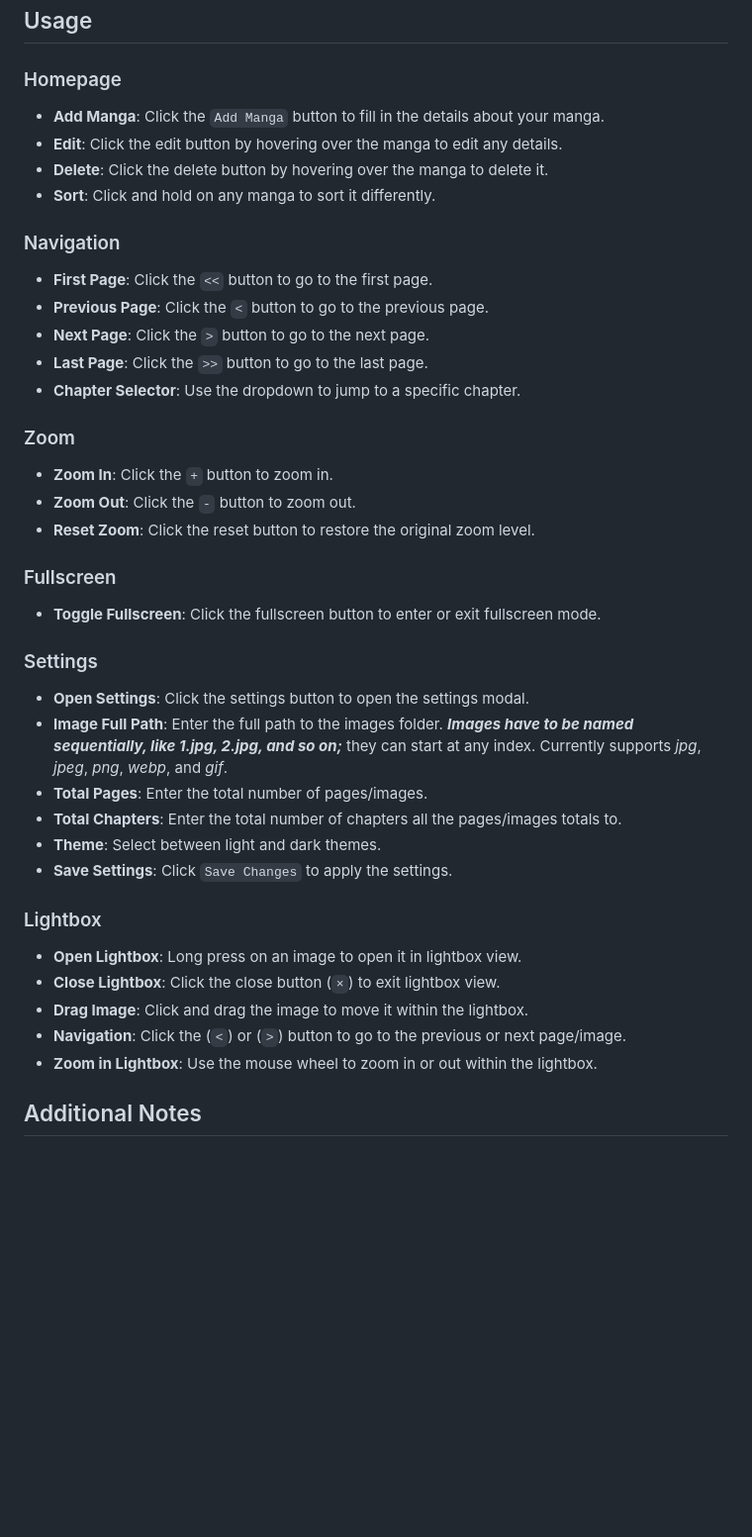
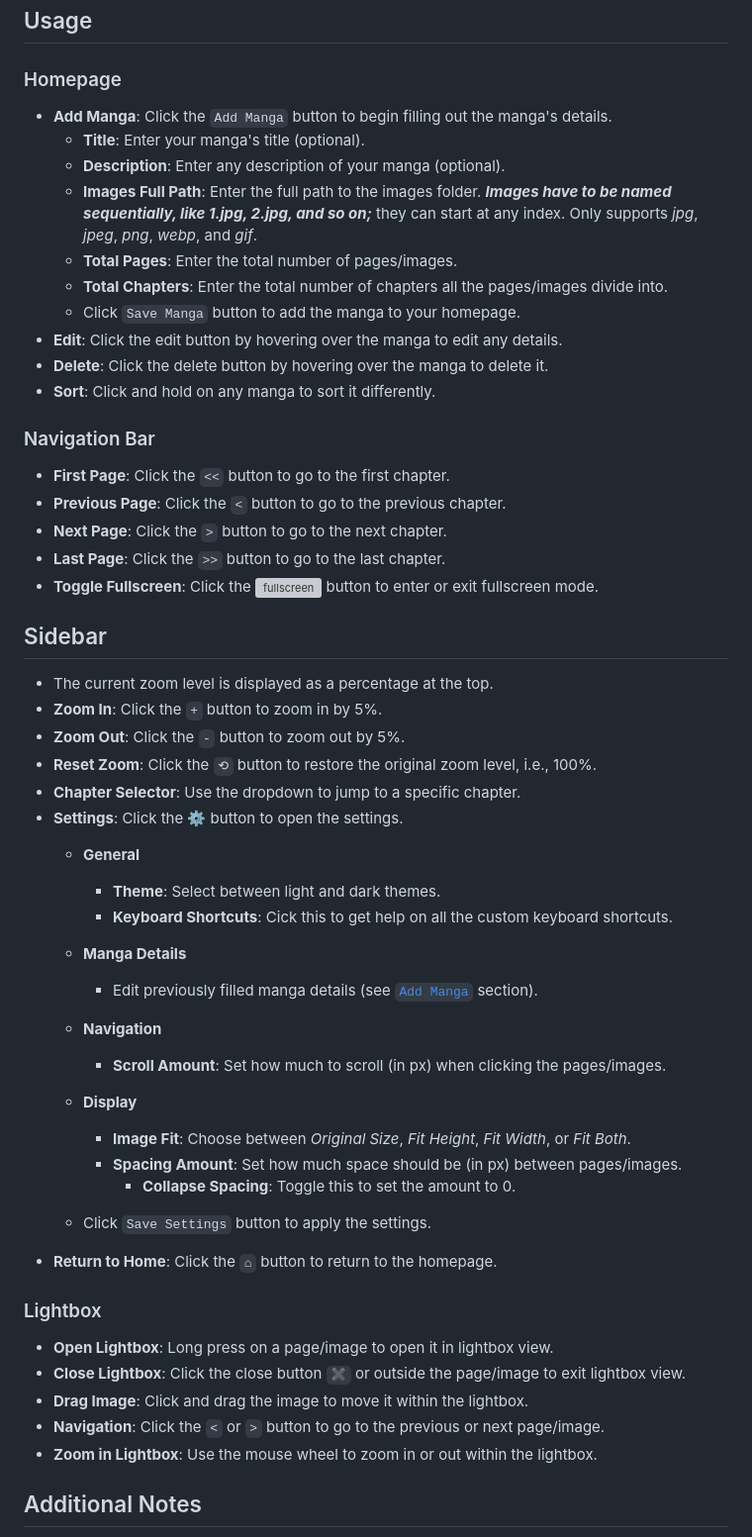
Before and after one commit to marginal23326/Manga-Viewer, a Markdown page: README.md, the part around the change. Shown at 99% size. Drawn GitHub-style; blank space fills up the shorter version; grey boxes are pictures that could not be loaded.

Commit message:
chore: expand usage documentation

```diff
--- a/README.md
+++ b/README.md
@@ -41,39 +41,56 @@ This is a continuous vertical manga viewer application that provides a user-frie
 
 ## Usage
 ### Homepage
-- **Add Manga**: Click the `Add Manga` button to fill in the details about your manga.
+- **Add Manga**: Click the `Add Manga` button to begin filling out the manga's details.
+    - **Title**: Enter your manga's title (optional).
+    - **Description**: Enter any description of your manga (optional).
+    - **Images Full Path**: Enter the full path to the images folder. _**Images have to be named sequentially, like 1.jpg, 2.jpg, and so on;**_ they can start at any index. Only supports _jpg_, _jpeg_, _png_, _webp_, and _gif_.
+    - **Total Pages**: Enter the total number of pages/images.
+    - **Total Chapters**: Enter the total number of chapters all the pages/images divide into.
+    - Click `Save Manga` button to add the manga to your homepage.
 - **Edit**: Click the edit button by hovering over the manga to edit any details.
 - **Delete**:  Click the delete button by hovering over the manga to delete it.
 - **Sort**: Click and hold on any manga to sort it differently.
 
-### Navigation
-- **First Page**: Click the `<<` button to go to the first page.
-- **Previous Page**: Click the `<` button to go to the previous page.
-- **Next Page**: Click the `>` button to go to the next page.
-- **Last Page**: Click the `>>` button to go to the last page.
+
+### Navigation Bar
+- **First Page**: Click the `<<` button to go to the first chapter.
+- **Previous Page**: Click the `<` button to go to the previous chapter.
+- **Next Page**: Click the `>` button to go to the next chapter.
+- **Last Page**: Click the `>>` button to go to the last chapter.
+- **Toggle Fullscreen**: Click the ![fullscreen](https://raw.githubusercontent.com/marginal23326/Manga-Viewer/main/fullscreen.svg) button to enter or exit fullscreen mode.
+
+
+## Sidebar
+- The current zoom level is displayed as a percentage at the top.
+- **Zoom In**: Click the `+` button to zoom in by 5%.
+- **Zoom Out**: Click the `-` button to zoom out by 5%.
+- **Reset Zoom**: Click the `⟲` button to restore the original zoom level, i.e., 100%.
 - **Chapter Selector**: Use the dropdown to jump to a specific chapter.
+- **Settings**: Click the ⚙ button to open the settings.
+    - **General**
+        - **Theme**: Select between light and dark themes.
+        - **Keyboard Shortcuts**: Cick this to get help on all the custom keyboard shortcuts.
 
-### Zoom
-- **Zoom In**: Click the `+` button to zoom in.
-- **Zoom Out**: Click the `-` button to zoom out.
-- **Reset Zoom**: Click the reset button to restore the original zoom level.
+    - **Manga Details**
+        - Edit previously filled manga details (see [`Add Manga`](https://github.com/marginal23326/Manga-Viewer/main/README.md#homepage) section).
 
-### Fullscreen
-- **Toggle Fullscreen**: Click the fullscreen button to enter or exit fullscreen mode.
+    - **Navigation**
+        - **Scroll Amount**: Set how much to scroll (in px) when clicking the pages/images.
 
-### Settings
-- **Open Settings**: Click the settings button to open the settings modal.
-- **Image Full Path**: Enter the full path to the images folder. _**Images have to be named sequentially, like 1.jpg, 2.jpg, and so on;**_ they can start at any index. Currently supports _jpg_, _jpeg_, _png_, _webp_, and _gif_.
-- **Total Pages**: Enter the total number of pages/images.
-- **Total Chapters**: Enter the total number of chapters all the pages/images totals to.
-- **Theme**: Select between light and dark themes.
-- **Save Settings**: Click `Save Changes` to apply the settings.
+    - **Display**
+        - **Image Fit**: Choose between _Original Size_, _Fit Height_, _Fit Width_, or _Fit Both_.
+        - **Spacing Amount**: Set how much space should be (in px) between pages/images.
+            - **Collapse Spacing**: Toggle this to set the amount to 0.
+
+    - Click `Save Settings` button to apply the settings.
+- **Return to Home**: Click the `⌂` button to return to the homepage.
 
 ### Lightbox
-- **Open Lightbox**: Long press on an image to open it in lightbox view.
-- **Close Lightbox**: Click the close button (`×`) to exit lightbox view.
+- **Open Lightbox**: Long press on a page/image to open it in lightbox view.
+- **Close Lightbox**: Click the close button `✖` or outside the page/image to exit lightbox view.
 - **Drag Image**: Click and drag the image to move it within the lightbox.
-- **Navigation**: Click the (`<`) or (`>`) button to go to the previous or next page/image.
+- **Navigation**: Click the `<` or `>` button to go to the previous or next page/image.
 - **Zoom in Lightbox**: Use the mouse wheel to zoom in or out within the lightbox.
 
 ## Additional Notes
```
